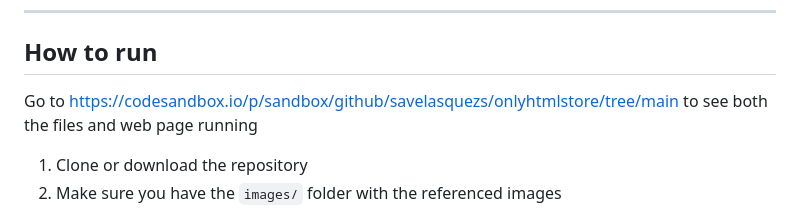
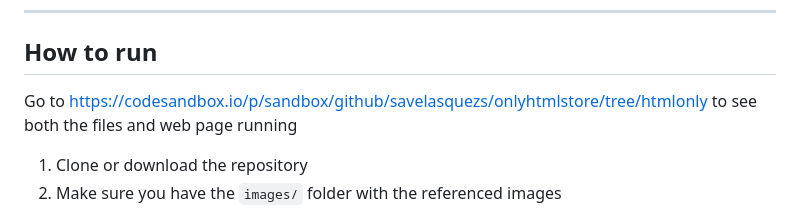
Before and after one commit to savelasquezs/onlyhtmlstore, a Markdown page: README.md, the part around the change. Rendered like a GitHub page.

Commit message:
Update README.md: Change CodeSandbox demo link to point to the HTML-only version

```diff
--- a/README.md
+++ b/README.md
@@ -56,7 +56,7 @@ Store/
 
 ## How to run
 
-Go to https://codesandbox.io/p/sandbox/github/savelasquezs/onlyhtmlstore/tree/main
+Go to https://codesandbox.io/p/sandbox/github/savelasquezs/onlyhtmlstore/tree/htmlonly
 to see both the files and web page running
 
 1. Clone or download the repository
```
